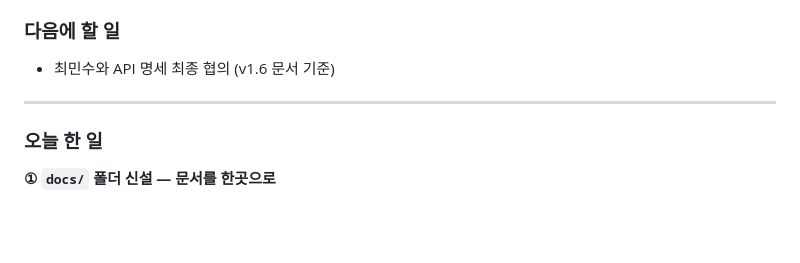
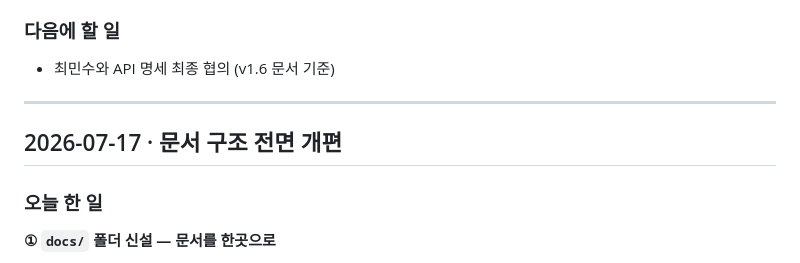
Before and after one commit to sagming40/surbi_web, a Markdown page: docs/FE_DEVLOG_branch_refactor.md, the part around the change. GitHub-like rendering; blank space fills up the shorter version.

Commit message:
docs: FE_DEVLOG 브랜치 리팩터링 기록 동기화 + Phase 2~3 로그 추가
- main 문서 구조 개편(FE_DEVLOG.md → FE_DEVLOG_branch_refactor.md 파일명 및
  누락 헤더 반영) 내용을 feature 브랜치에도 반영
- 2026-07-18 Step4 StatefulShellRoute 리팩터링 Phase 2~3 작업 로그 추가
  (redirect 재실행 이슈, matchedLocation vs uri.path 등 트러블슈팅 포함

```diff
--- a/docs/FE_DEVLOG.md
+++ b/docs/FE_DEVLOG_branch_refactor.md
@@ -568,6 +568,8 @@ Chrome DevTools로 확인해보니 Flutter Web CanvasKit의 `flt-clip` 요소가
 
 ---
 
+## 2026-07-17 · 문서 구조 전면 개편
+
 ### 오늘 한 일
 
 **① `docs/` 폴더 신설 — 문서를 한곳으로**
```
